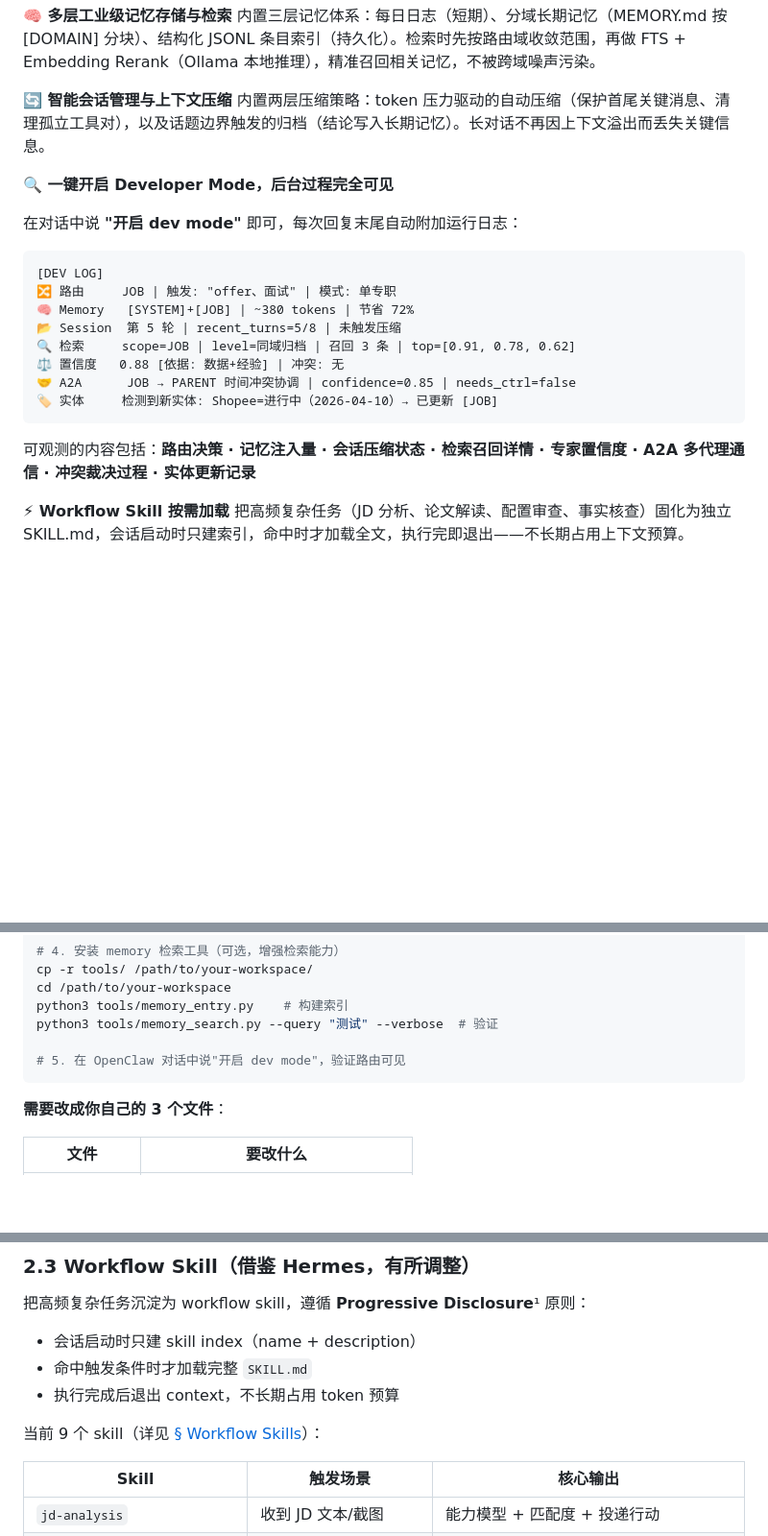
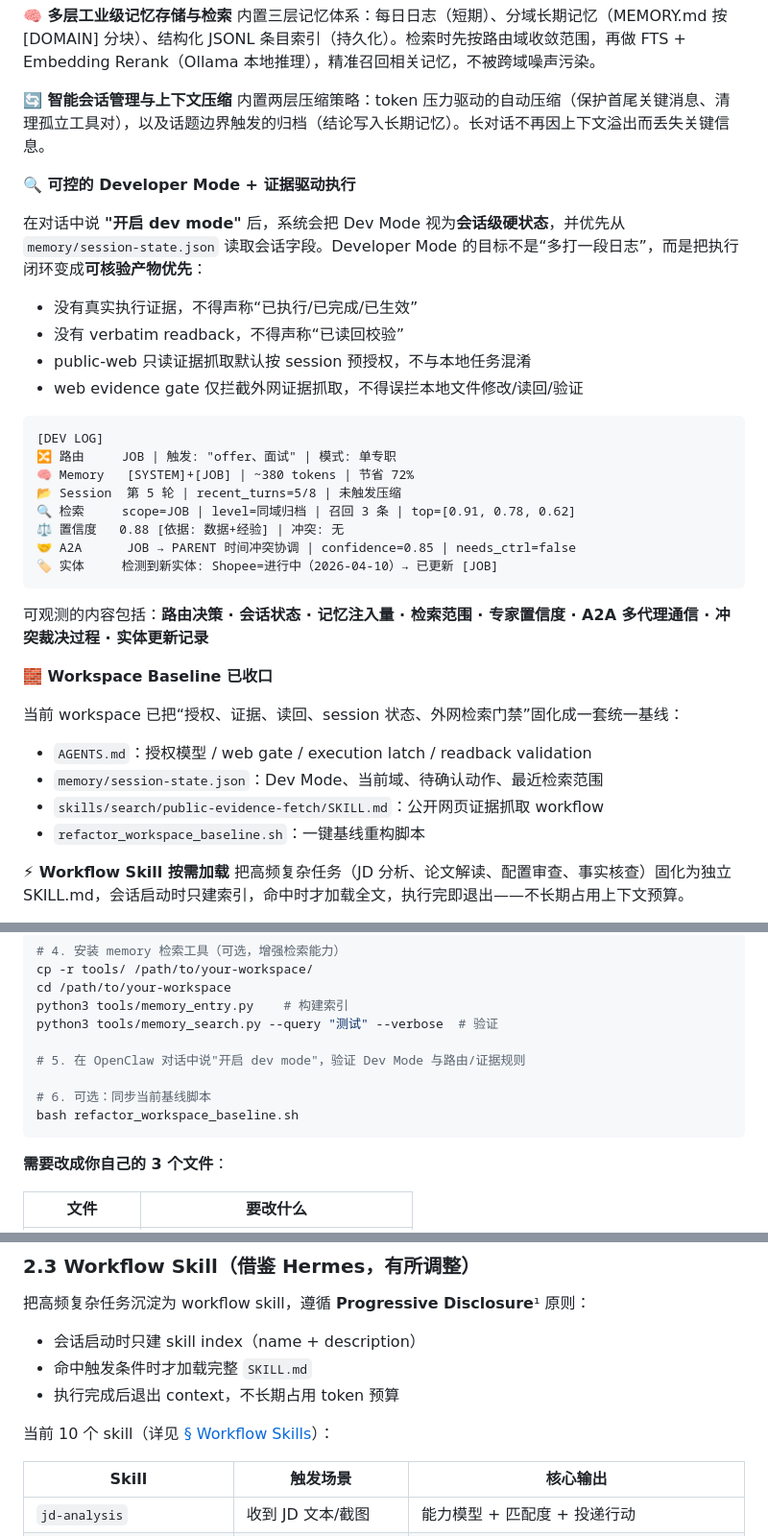
Before and after one commit to jinglong92/longClaw, a Markdown page: README.md, 3 parts joined by grey strips. Shown at 96% size. Drawn GitHub-style; blank space fills up the shorter version.

Commit message:
docs: align README with workspace baseline

````diff
--- a/README.md
+++ b/README.md
@@ -19,9 +19,14 @@
 **🔄 智能会话管理与上下文压缩**
 内置两层压缩策略：token 压力驱动的自动压缩（保护首尾关键消息、清理孤立工具对），以及话题边界触发的归档（结论写入长期记忆）。长对话不再因上下文溢出而丢失关键信息。
 
-**🔍 一键开启 Developer Mode，后台过程完全可见**
+**🔍 可控的 Developer Mode + 证据驱动执行**
 
-在对话中说 **"开启 dev mode"** 即可，每次回复末尾自动附加运行日志：
+在对话中说 **"开启 dev mode"** 后，系统会把 Dev Mode 视为**会话级硬状态**，并优先从 `memory/session-state.json` 读取会话字段。Developer Mode 的目标不是“多打一段日志”，而是把执行闭环变成**可核验产物优先**：
+
+- 没有真实执行证据，不得声称“已执行/已完成/已生效”
+- 没有 verbatim readback，不得声称“已读回校验”
+- public-web 只读证据抓取默认按 session 预授权，不与本地任务混淆
+- web evidence gate 仅拦截外网证据抓取，不得误拦本地文件修改/读回/验证
 
 ```
 [DEV LOG]
@@ -34,7 +39,16 @@
 🏷️ 实体     检测到新实体: Shopee=进行中（2026-04-10）→ 已更新 [JOB]
 ```
 
-可观测的内容包括：**路由决策 · 记忆注入量 · 会话压缩状态 · 检索召回详情 · 专家置信度 · A2A 多代理通信 · 冲突裁决过程 · 实体更新记录**
+可观测的内容包括：**路由决策 · 会话状态 · 记忆注入量 · 检索范围 · 专家置信度 · A2A 多代理通信 · 冲突裁决过程 · 实体更新记录**
+
+**🧱 Workspace Baseline 已收口**
+
+当前 workspace 已把“授权、证据、读回、session 状态、外网检索门禁”固化成一套统一基线：
+
+- `AGENTS.md`：授权模型 / web gate / execution latch / readback validation
+- `memory/session-state.json`：Dev Mode、当前域、待确认动作、最近检索范围
+- `skills/search/public-evidence-fetch/SKILL.md`：公开网页证据抓取 workflow
+- `refactor_workspace_baseline.sh`：一键基线重构脚本
 
 **⚡ Workflow Skill 按需加载**
 把高频复杂任务（JD 分析、论文解读、配置审查、事实核查）固化为独立 SKILL.md，会话启动时只建索引，命中时才加载全文，执行完即退出——不长期占用上下文预算。
@@ -76,7 +90,10 @@ cd /path/to/your-workspace
 python3 tools/memory_entry.py    # 构建索引
 python3 tools/memory_search.py --query "测试" --verbose  # 验证
 
-# 5. 在 OpenClaw 对话中说"开启 dev mode"，验证路由可见
+# 5. 在 OpenClaw 对话中说"开启 dev mode"，验证 Dev Mode 与路由/证据规则
+
+# 6. 可选：同步当前基线脚本
+bash refactor_workspace_baseline.sh
 ```
 
 **需要改成你自己的 3 个文件**：
@@ -197,7 +214,7 @@ $$\text{Injected Memory} = \text{[SYSTEM]} \cup \text{[Relevant Domain]}$$
 - 命中触发条件时才加载完整 `SKILL.md`
 - 执行完成后退出 context，不长期占用 token 预算
 
-当前 9 个 skill（详见 [§ Workflow Skills](#6-workflow-skills)）：
+当前 10 个 skill（详见 [§ Workflow Skills](#6-workflow-skills)）：
 
 | Skill | 触发场景 | 核心输出 |
 |-------|---------|---------|
````
Also changed, not shown: other parts of README.md (+2 -0 lines).
